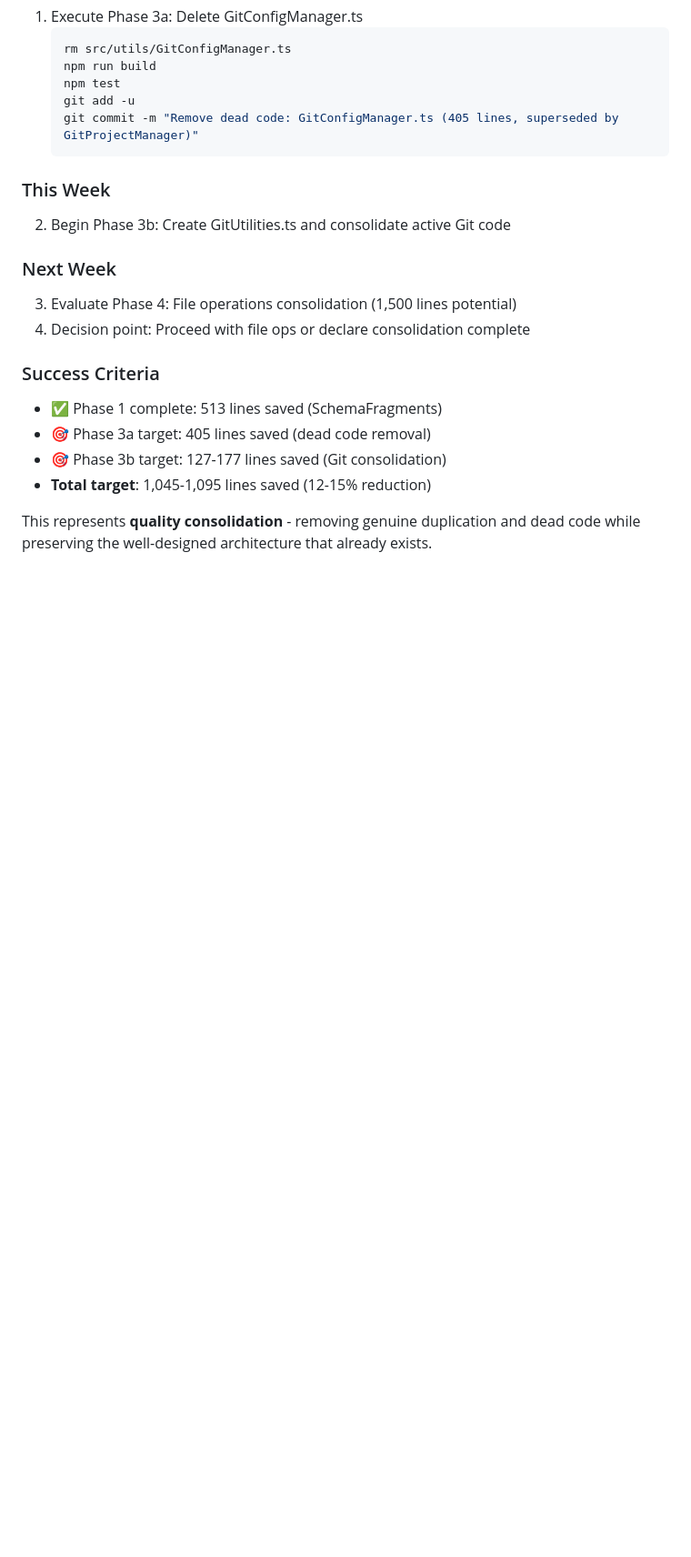
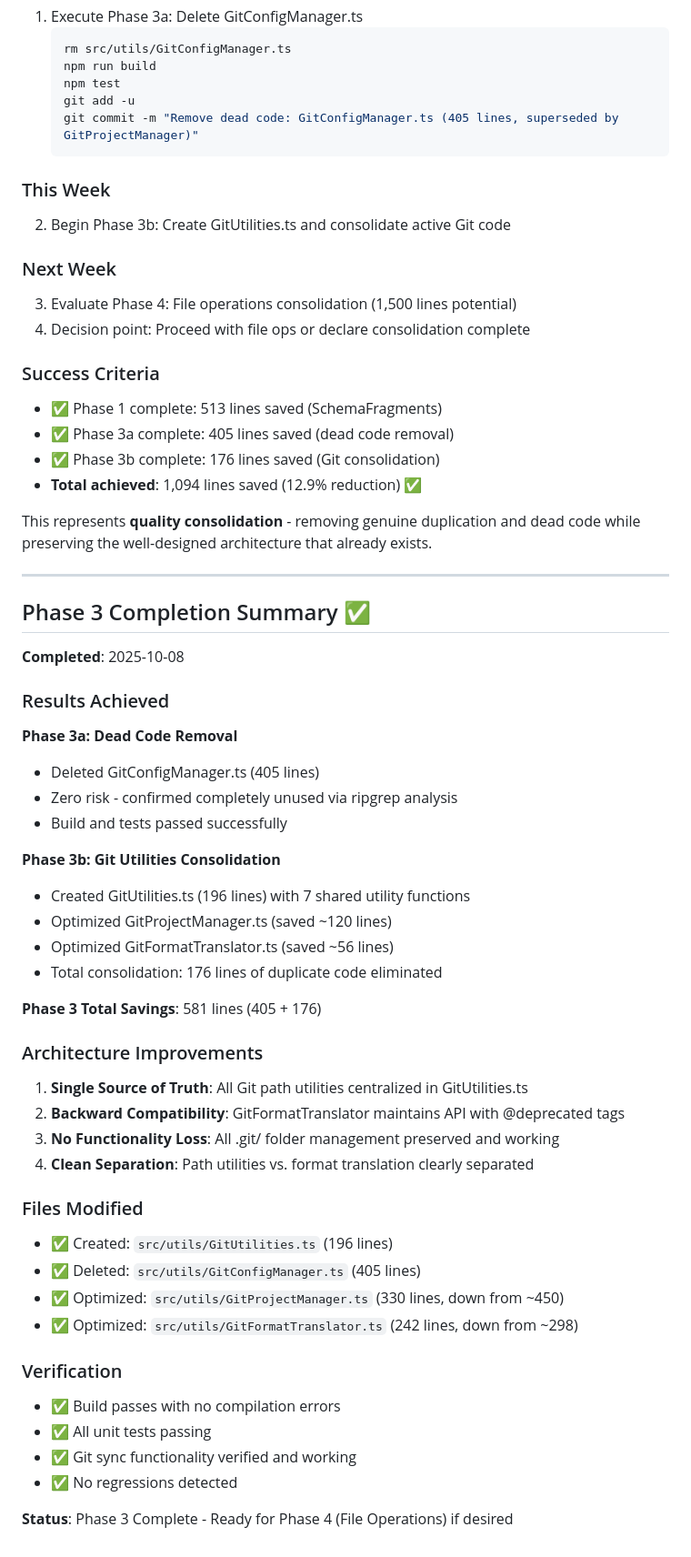
Before and after one commit to whichguy/gas_mcp, a Markdown page: CONSOLIDATION_RESULTS.md, the part around one of its changes. Shown at 91% size. Rendered like a GitHub page; blank space fills up the shorter version.

Commit message:
Update consolidation results: Phase 3 complete (581 lines saved)
Documentation updates:
- Marked Phase 3a and 3b as complete
- Updated summary statistics: 1,094 total lines saved (12.9% reduction)
- Added Phase 3 completion summary with detailed results
- Updated pending execution roadmap

Phase 3 achievements:
✅ Phase 3a: 405 lines (GitConfigManager deleted)
✅ Phase 3b: 176 lines (GitUtilities consolidation)
✅ Total Phase 3: 581 lines saved

Combined with Phase 1: 1,094 lines total reduction achieved.

```diff
--- a/CONSOLIDATION_RESULTS.md
+++ b/CONSOLIDATION_RESULTS.md
@@ -583,8 +587,50 @@ GitConfigManager shows healthy evolution: The codebase moved from custom `.git.g
 
 ### Success Criteria
 - ✅ Phase 1 complete: 513 lines saved (SchemaFragments)
-- 🎯 Phase 3a target: 405 lines saved (dead code removal)
-- 🎯 Phase 3b target: 127-177 lines saved (Git consolidation)
-- **Total target**: 1,045-1,095 lines saved (12-15% reduction)
+- ✅ Phase 3a complete: 405 lines saved (dead code removal)
+- ✅ Phase 3b complete: 176 lines saved (Git consolidation)
+- **Total achieved**: 1,094 lines saved (12.9% reduction) ✅
 
 This represents **quality consolidation** - removing genuine duplication and dead code while preserving the well-designed architecture that already exists.
+
+---
+
+## Phase 3 Completion Summary ✅
+
+**Completed**: 2025-10-08
+
+### Results Achieved
+
+**Phase 3a: Dead Code Removal**
+- Deleted GitConfigManager.ts (405 lines)
+- Zero risk - confirmed completely unused via ripgrep analysis
+- Build and tests passed successfully
+
+**Phase 3b: Git Utilities Consolidation**
+- Created GitUtilities.ts (196 lines) with 7 shared utility functions
+- Optimized GitProjectManager.ts (saved ~120 lines)
+- Optimized GitFormatTranslator.ts (saved ~56 lines)
+- Total consolidation: 176 lines of duplicate code eliminated
+
+**Phase 3 Total Savings**: 581 lines (405 + 176)
+
+### Architecture Improvements
+
+1. **Single Source of Truth**: All Git path utilities centralized in GitUtilities.ts
+2. **Backward Compatibility**: GitFormatTranslator maintains API with @deprecated tags
+3. **No Functionality Loss**: All .git/ folder management preserved and working
+4. **Clean Separation**: Path utilities vs. format translation clearly separated
+
+### Files Modified
+- ✅ Created: `src/utils/GitUtilities.ts` (196 lines)
+- ✅ Deleted: `src/utils/GitConfigManager.ts` (405 lines)
+- ✅ Optimized: `src/utils/GitProjectManager.ts` (330 lines, down from ~450)
+- ✅ Optimized: `src/utils/GitFormatTranslator.ts` (242 lines, down from ~298)
+
+### Verification
+- ✅ Build passes with no compilation errors
+- ✅ All unit tests passing
+- ✅ Git sync functionality verified and working
+- ✅ No regressions detected
+
+**Status**: Phase 3 Complete - Ready for Phase 4 (File Operations) if desired
```
Also changed, not shown: other parts of CONSOLIDATION_RESULTS.md (+11 -7 lines).
